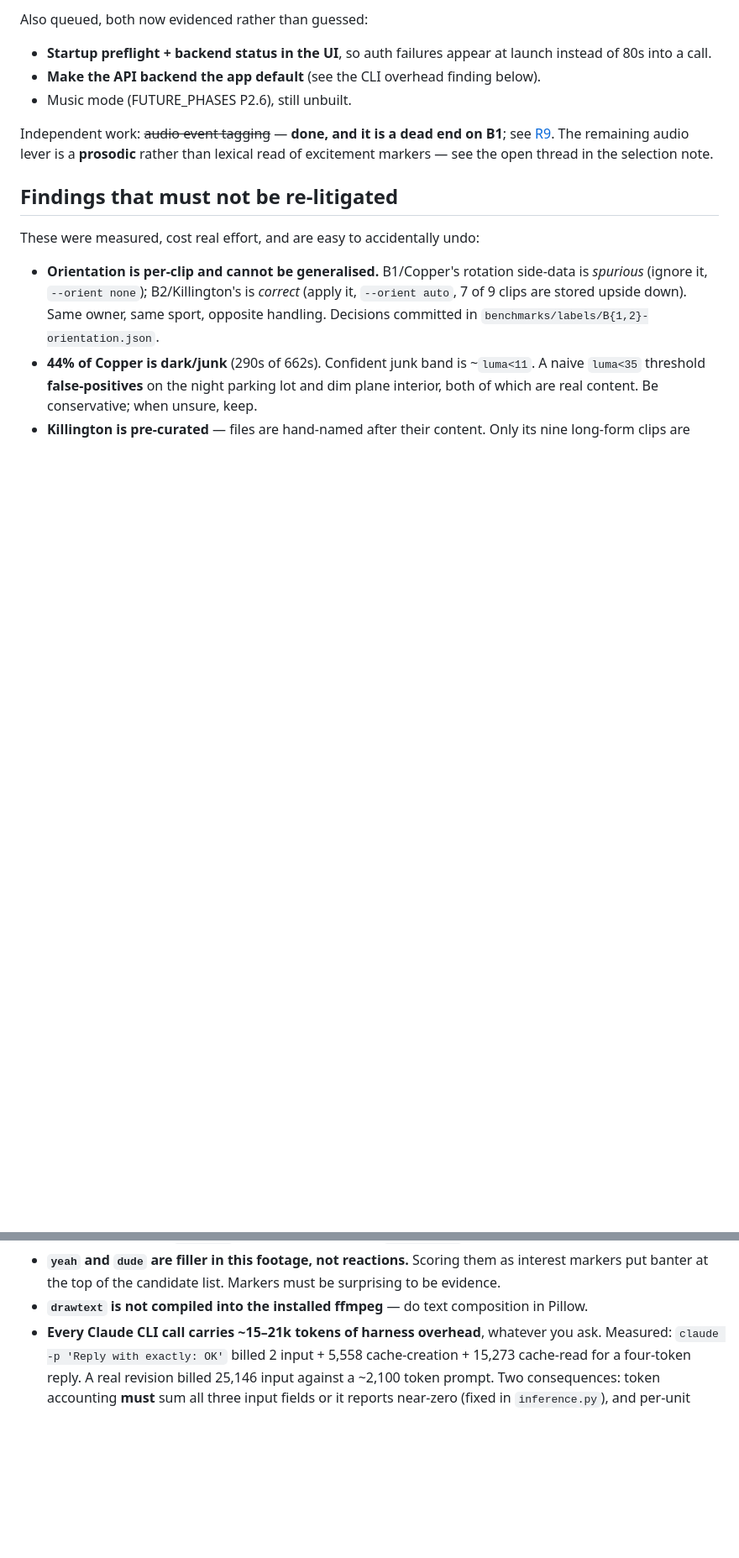
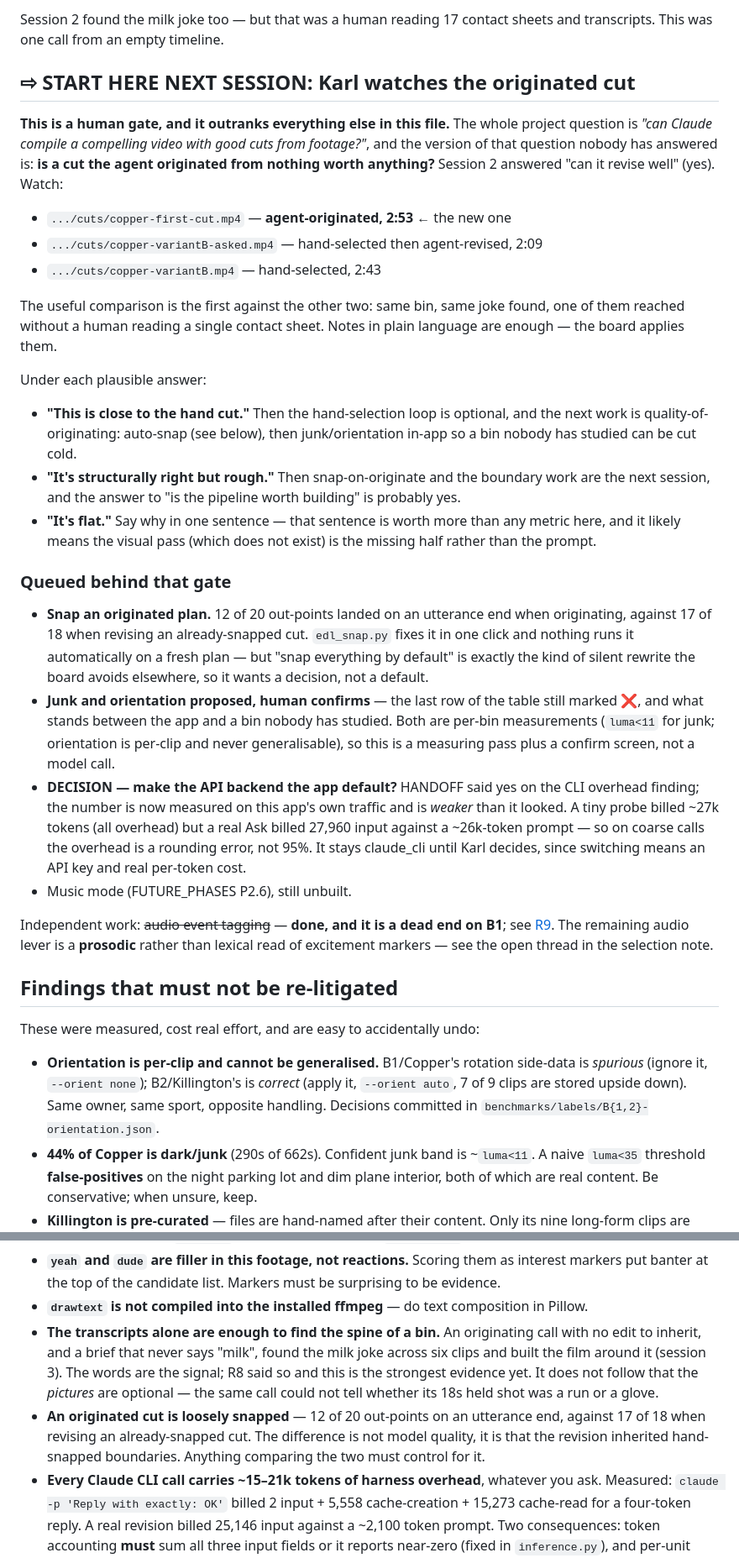
Before and after one commit to swansk/roughcut, a Markdown page: docs/HANDOFF.md, 2 parts joined by grey strips. Shown at 84% size. Rendered like a GitHub page; blank space fills up the shorter version.

```diff
--- a/docs/HANDOFF.md
+++ b/docs/HANDOFF.md
@@ -138,8 +145,48 @@ empty segment list and a different prompt.
 
-Also queued, both now evidenced rather than guessed:
-- **Startup preflight + backend status in the UI**, so auth failures appear at launch instead of
-  80s into a call.
-- **Make the API backend the app default** (see the CLI overhead finding below).
+Session 2 found the milk joke too — but that was a human reading 17 contact sheets and
+transcripts. This was one call from an empty timeline.
+
+## ⇨ START HERE NEXT SESSION: Karl watches the originated cut
+
+**This is a human gate, and it outranks everything else in this file.** The whole project
+question is *"can Claude compile a compelling video with good cuts from footage?"*, and the
+version of that question nobody has answered is: **is a cut the agent originated from nothing
+worth anything?** Session 2 answered "can it revise well" (yes). Watch:
+
+- `.../cuts/copper-first-cut.mp4` — **agent-originated, 2:53** ← the new one
+- `.../cuts/copper-variantB-asked.mp4` — hand-selected then agent-revised, 2:09
+- `.../cuts/copper-variantB.mp4` — hand-selected, 2:43
+
+The useful comparison is the first against the other two: same bin, same joke found, one of them
+reached without a human reading a single contact sheet. Notes in plain language are enough —
+the board applies them.
+
+Under each plausible answer:
+
+- **"This is close to the hand cut."** Then the hand-selection loop is optional, and the next
+  work is quality-of-originating: auto-snap (see below), then junk/orientation in-app so a bin
+  nobody has studied can be cut cold.
+- **"It's structurally right but rough."** Then snap-on-originate and the boundary work are the
+  next session, and the answer to "is the pipeline worth building" is probably yes.
+- **"It's flat."** Say why in one sentence — that sentence is worth more than any metric here,
+  and it likely means the visual pass (which does not exist) is the missing half rather than the
+  prompt.
+
+### Queued behind that gate
+
+- **Snap an originated plan.** 12 of 20 out-points landed on an utterance end when originating,
+  against 17 of 18 when revising an already-snapped cut. `edl_snap.py` fixes it in one click and
+  nothing runs it automatically on a fresh plan — but "snap everything by default" is exactly
+  the kind of silent rewrite the board avoids elsewhere, so it wants a decision, not a default.
+- **Junk and orientation proposed, human confirms** — the last row of the table still marked ❌,
+  and what stands between the app and a bin nobody has studied. Both are per-bin measurements
+  (`luma<11` for junk; orientation is per-clip and never generalisable), so this is a measuring
+  pass plus a confirm screen, not a model call.
+- **DECISION — make the API backend the app default?** HANDOFF said yes on the CLI overhead
+  finding; the number is now measured on this app's own traffic and is *weaker* than it looked.
+  A tiny probe billed ~27k tokens (all overhead) but a real Ask billed 27,960 input against a
+  ~26k-token prompt — so on coarse calls the overhead is a rounding error, not 95%. It stays
+  claude_cli until Karl decides, since switching means an API key and real per-token cost.
 - Music mode (FUTURE_PHASES P2.6), still unbuilt.
 
 Independent work: ~~audio event tagging~~ — **done, and it is a dead end on B1**; see
@@ -188,6 +235,14 @@ These were measured, cost real effort, and are easy to accidentally undo:
 - **`yeah` and `dude` are filler in this footage, not reactions.** Scoring them as interest
   markers put banter at the top of the candidate list. Markers must be surprising to be evidence.
 - **`drawtext` is not compiled into the installed ffmpeg** — do text composition in Pillow.
+- **The transcripts alone are enough to find the spine of a bin.** An originating call with no
+  edit to inherit, and a brief that never says "milk", found the milk joke across six clips and
+  built the film around it (session 3). The words are the signal; R8 said so and this is the
+  strongest evidence yet. It does not follow that the *pictures* are optional — the same call
+  could not tell whether its 18s held shot was a run or a glove.
+- **An originated cut is loosely snapped** — 12 of 20 out-points on an utterance end, against
+  17 of 18 when revising an already-snapped cut. The difference is not model quality, it is that
+  the revision inherited hand-snapped boundaries. Anything comparing the two must control for it.
 - **Every Claude CLI call carries ~15–21k tokens of harness overhead**, whatever you ask.
   Measured: `claude -p 'Reply with exactly: OK'` billed 2 input + 5,558 cache-creation +
   15,273 cache-read for a four-token reply. A real revision billed 25,146 input against a ~2,100
```
Also changed, not shown: other parts of docs/HANDOFF.md (+51 -40 lines).
